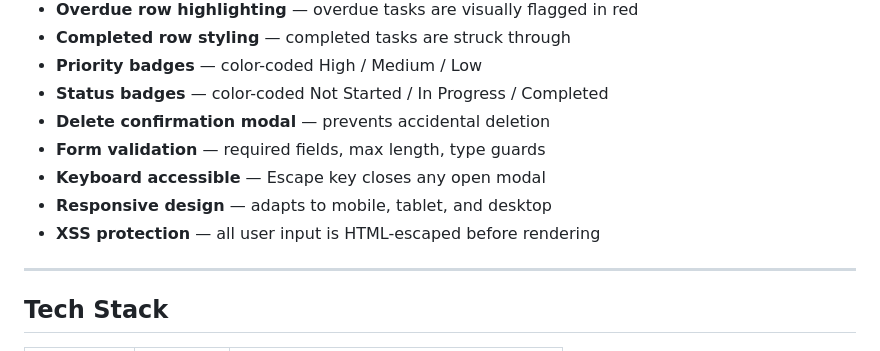
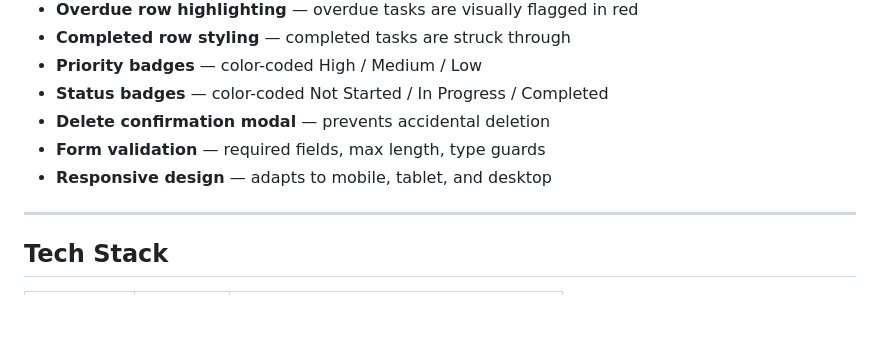
Before and after one commit to iltStudent06/project-task-tracker, a Markdown page: README.md, the part around the change. GitHub-like rendering; blank space fills up the shorter version.

```diff
--- a/README.md
+++ b/README.md
@@ -17,9 +17,7 @@ A responsive, fully client-side web application built with Vite and vanilla Type
 - **Status badges** — color-coded Not Started / In Progress / Completed
 - **Delete confirmation modal** — prevents accidental deletion
 - **Form validation** — required fields, max length, type guards
-- **Keyboard accessible** — Escape key closes any open modal
 - **Responsive design** — adapts to mobile, tablet, and desktop
-- **XSS protection** — all user input is HTML-escaped before rendering
 
 ---
 
```
